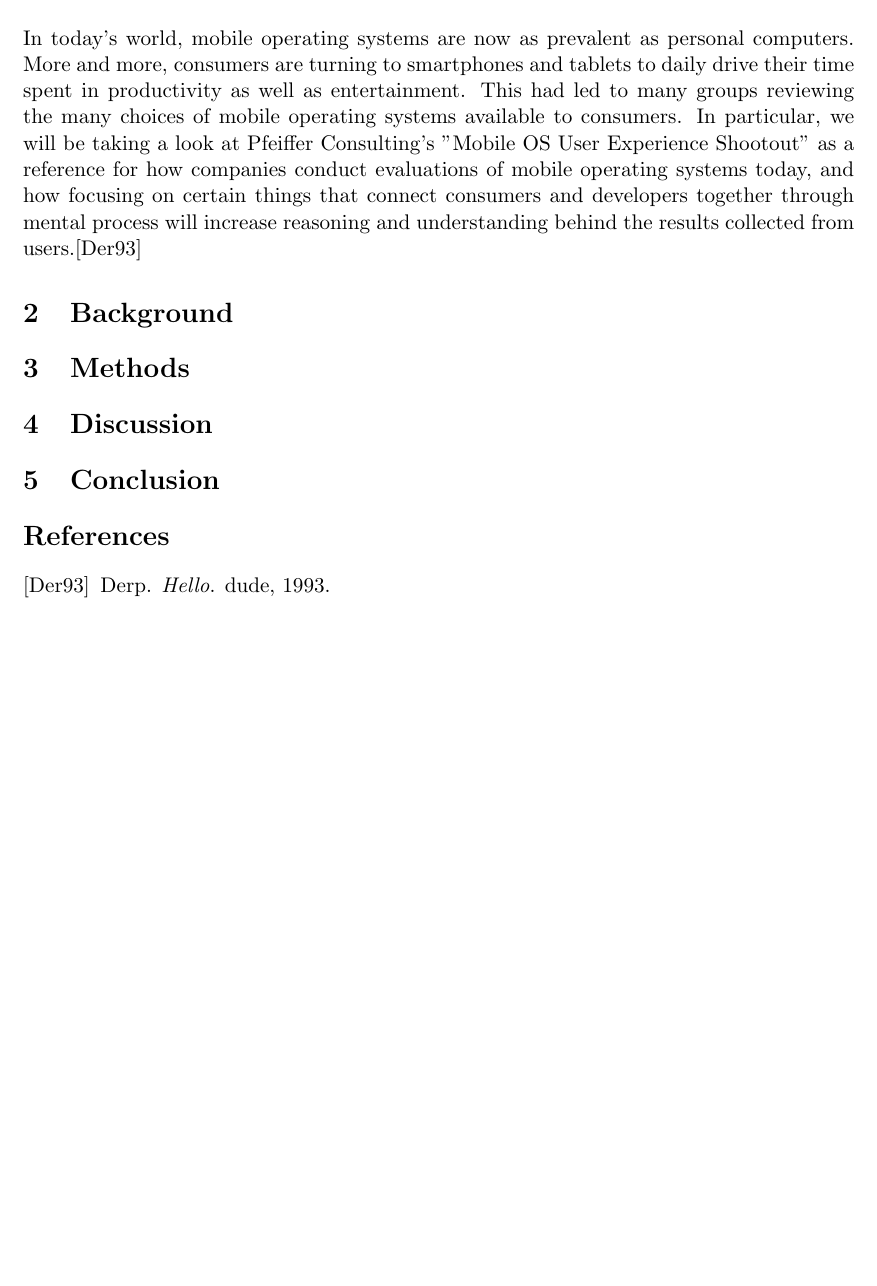
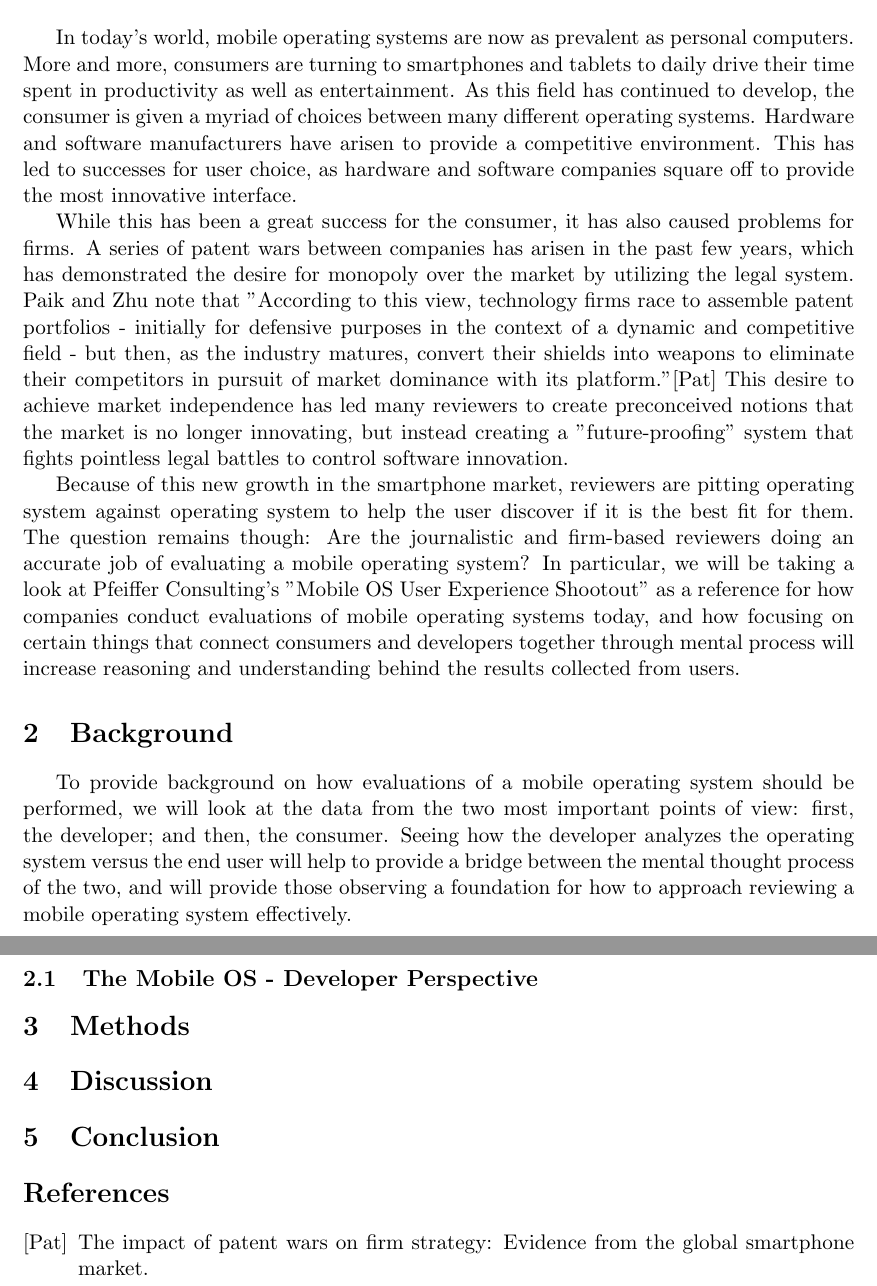
Before and after one commit to ebramanti/cmsi370, a LaTeX paper (mental-model-paper/mental-model-paper.tex, which reads mental-model-paper/mental-model-paper.bib): part of the page before the commit and two parts of pages 2 and 3 of 3 after it, the two joined at a grey line, cut so that both start at the same text, the shorter picture padded with empty space. The pictures show the PDF file mental-model-paper/mental-model-paper.pdf that the author committed with the source.

Commit message:
Beginning background and adding sources

```diff
--- a/mental-model-paper/mental-model-paper.bib
+++ b/mental-model-paper/mental-model-paper.bib
@@ -10 +5,6 @@
+	PatentWars,
+	author = {},
+	title = {The Impact of Patent Wars on Firm Strategy: Evidence from the Global Smartphone Market},
+	publisher = {}
+	year = {}
 }
@@ -10,0 +17,2 @@
+	year = {2013}
+}
--- a/mental-model-paper/mental-model-paper.tex
+++ b/mental-model-paper/mental-model-paper.tex
@@ -16,9 +17,14 @@
 \maketitle
 \begin{abstract}
 \end{abstract}
+\pagebreak
 \section{Introduction}
-In today's world, mobile operating systems are now as prevalent as personal computers. More and more, consumers are turning to smartphones and tablets to daily drive their time spent in productivity as well as entertainment. This had led to many groups reviewing the many choices of mobile operating systems available to consumers. In particular, we will be taking a look at Pfeiffer Consulting's "Mobile OS User Experience Shootout" as a reference for how companies conduct evaluations of mobile operating systems today, and how focusing on certain things that connect consumers and developers together through mental process will increase reasoning and understanding behind the results collected from users.\cite{Thingy}
+In today's world, mobile operating systems are now as prevalent as personal computers. More and more, consumers are turning to smartphones and tablets to daily drive their time spent in productivity as well as entertainment. As this field has continued to develop, the consumer is given a myriad of choices between many different operating systems. Hardware and software manufacturers have arisen to provide a competitive environment. This has led to successes for user choice, as hardware and software companies square off to provide the most innovative interface.\\
+\indent While this has been a great success for the consumer, it has also caused problems for firms. A series of patent wars between companies has arisen in the past few years, which has demonstrated the desire for monopoly over the market by utilizing the legal system. Paik and Zhu note that "According to this view, technology firms race to assemble patent portfolios - initially for defensive purposes in the context of a dynamic and competitive field - but then, as the industry matures, convert their shields into weapons to eliminate their competitors in pursuit of market dominance with its platform."\cite{PatentWars} This desire to achieve market independence has led many reviewers to create preconceived notions that the market is no longer innovating, but instead creating a "future-proofing" system that fights pointless legal battles to control software innovation.\\
+\indent Because of this new growth in the smartphone market, reviewers are pitting operating system against operating system to help the user discover if it is the best fit for them. The question remains though: Are the journalistic and firm-based reviewers doing an accurate job of evaluating a mobile operating system? In particular, we will be taking a look at Pfeiffer Consulting's "Mobile OS User Experience Shootout" as a reference for how companies conduct evaluations of mobile operating systems today, and how focusing on certain things that connect consumers and developers together through mental process will increase reasoning and understanding behind the results collected from users.
 \section{Background}
+To provide background on how evaluations of a mobile operating system should be performed, we will look at the data from the two most important points of view: first, the developer; and then, the consumer. Seeing how the developer analyzes the operating system versus the end user will help to provide a bridge between the mental thought process of the two, and will provide those observing a foundation for how to approach reviewing a mobile operating system effectively.
+\subsection{The Mobile OS - Developer Perspective}
 \section{Methods}
 \section{Discussion}
 \section{Conclusion}
```
Also changed, not shown: mental-model-paper/mental-model-paper.pdf, mental-model-paper/mental-model-paper.bib (13 more changed lines), mental-model-paper/mental-model-paper.tex (1 more changed lines).
